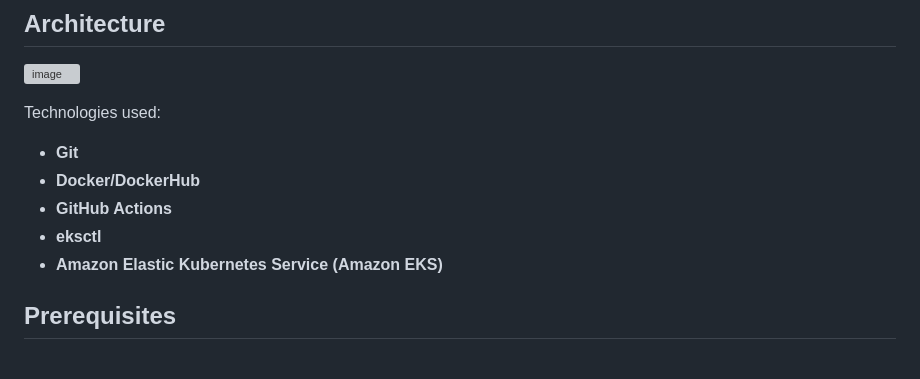
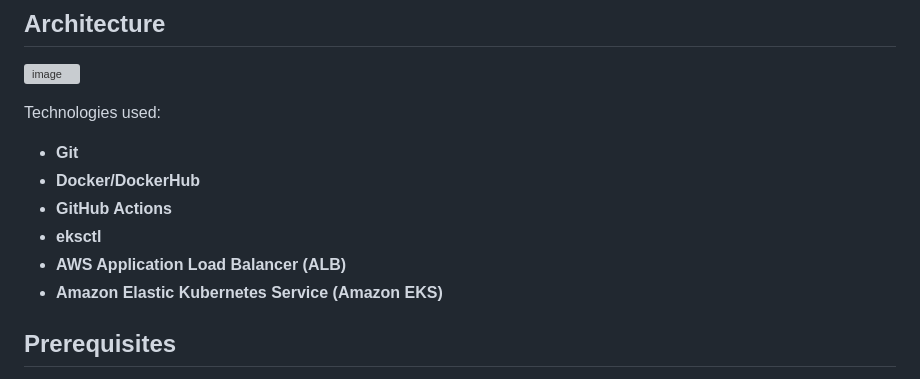
Before and after one commit to razackou/my-cv-CI-CD-pipeline, a Markdown page: README.md, the part around the change. Rendered like a GitHub page; grey boxes are pictures that could not be loaded.

```diff
--- a/README.md
+++ b/README.md
@@ -12,6 +12,7 @@ Technologies used:
 - **Docker/DockerHub**
 - **GitHub Actions**
 - **eksctl**
+- **AWS Application Load Balancer (ALB)**
 - **Amazon Elastic Kubernetes Service (Amazon EKS)**
 
 ## Prerequisites
```
